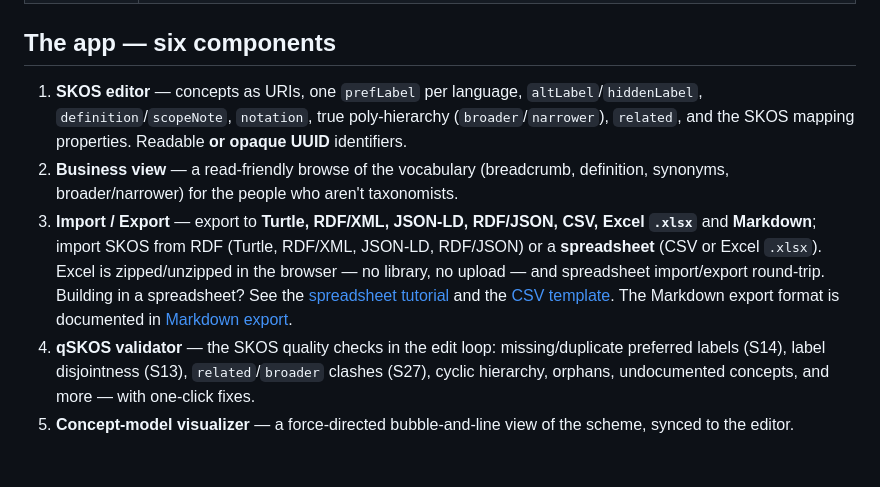
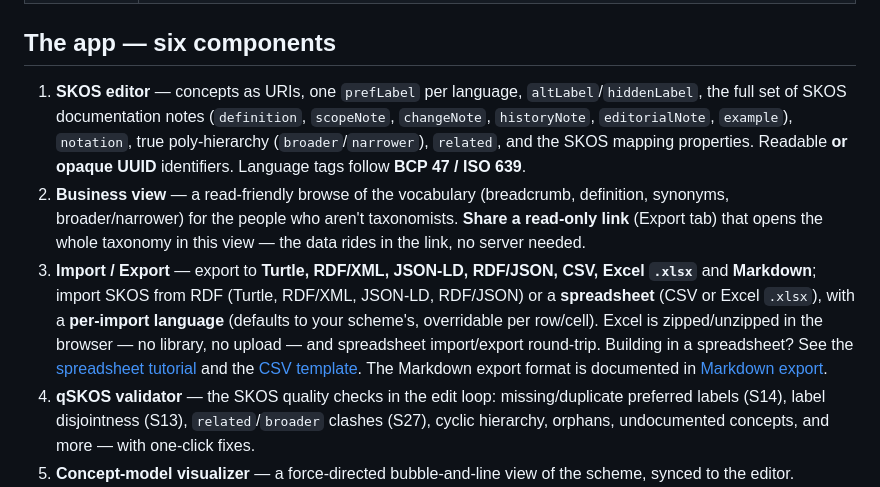
Before and after one commit to jesstalisman-ia/intentional-arrangement-skos, a Markdown page: README.md, the part around the change. GitHub-like rendering; blank space fills up the shorter version.

```diff
--- a/README.md
+++ b/README.md
@@ -21,9 +21,9 @@ Built for readers and clients who want to stand up a *legitimate*, downloadable
 
 ## The app — six components
 
-1. **SKOS editor** — concepts as URIs, one `prefLabel` per language, `altLabel`/`hiddenLabel`, `definition`/`scopeNote`, `notation`, true poly‑hierarchy (`broader`/`narrower`), `related`, and the SKOS mapping properties. Readable **or opaque UUID** identifiers.
-2. **Business view** — a read‑friendly browse of the vocabulary (breadcrumb, definition, synonyms, broader/narrower) for the people who aren't taxonomists.
-3. **Import / Export** — export to **Turtle, RDF/XML, JSON‑LD, RDF/JSON, CSV, Excel `.xlsx`** and **Markdown**; import SKOS from RDF (Turtle, RDF/XML, JSON‑LD, RDF/JSON) or a **spreadsheet** (CSV or Excel `.xlsx`). Excel is zipped/unzipped in the browser — no library, no upload — and spreadsheet import/export round‑trip. Building in a spreadsheet? See the [spreadsheet tutorial](docs/spreadsheet-import.md) and the [CSV template](docs/templates/skos-import-template.csv). The Markdown export format is documented in [Markdown export](docs/markdown-export.md).
+1. **SKOS editor** — concepts as URIs, one `prefLabel` per language, `altLabel`/`hiddenLabel`, the full set of SKOS documentation notes (`definition`, `scopeNote`, `changeNote`, `historyNote`, `editorialNote`, `example`), `notation`, true poly‑hierarchy (`broader`/`narrower`), `related`, and the SKOS mapping properties. Readable **or opaque UUID** identifiers. Language tags follow **BCP 47 / ISO 639**.
+2. **Business view** — a read‑friendly browse of the vocabulary (breadcrumb, definition, synonyms, broader/narrower) for the people who aren't taxonomists. **Share a read‑only link** (Export tab) that opens the whole taxonomy in this view — the data rides in the link, no server needed.
+3. **Import / Export** — export to **Turtle, RDF/XML, JSON‑LD, RDF/JSON, CSV, Excel `.xlsx`** and **Markdown**; import SKOS from RDF (Turtle, RDF/XML, JSON‑LD, RDF/JSON) or a **spreadsheet** (CSV or Excel `.xlsx`), with a **per‑import language** (defaults to your scheme's, overridable per row/cell). Excel is zipped/unzipped in the browser — no library, no upload — and spreadsheet import/export round‑trip. Building in a spreadsheet? See the [spreadsheet tutorial](docs/spreadsheet-import.md) and the [CSV template](docs/templates/skos-import-template.csv). The Markdown export format is documented in [Markdown export](docs/markdown-export.md).
 4. **qSKOS validator** — the SKOS quality checks in the edit loop: missing/duplicate preferred labels (S14), label disjointness (S13), `related`/`broader` clashes (S27), cyclic hierarchy, orphans, undocumented concepts, and more — with one‑click fixes.
 5. **Concept‑model visualizer** — a force‑directed bubble‑and‑line view of the scheme, synced to the editor.
 6. **DCMI scheme metadata** — Dublin Core metadata for the concept scheme (title, description, creator, publisher, created, issued, modified, rights, language) and identifiers.
```
Also changed, not shown: docs/spreadsheet-import.md (+17 -1 lines).
